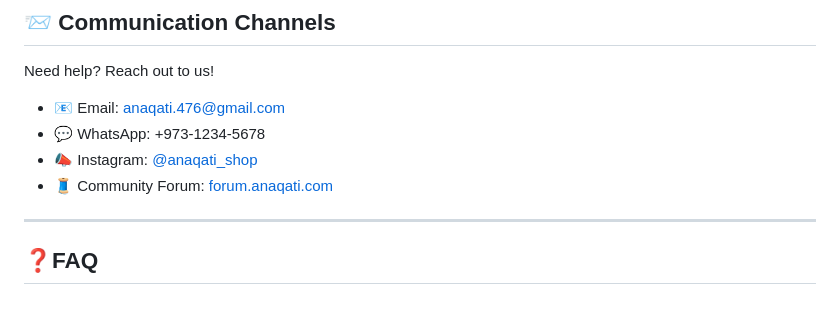
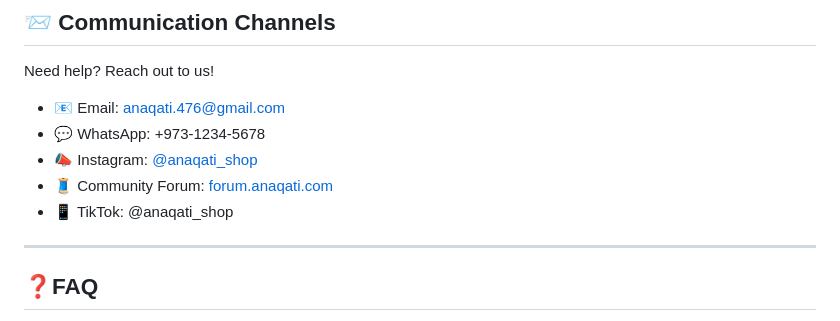
Before and after one commit to fatimatrook22/anaqati-clothing-shop, a Markdown page: README.md, the part around the change. GitHub-like rendering.

Commit message:
added tiktok account to communication channels

```diff
--- a/README.md
+++ b/README.md
@@ -69,7 +69,7 @@ Need help? Reach out to us!
 - 💬 WhatsApp: +973-1234-5678
 - 📣 Instagram: [@anaqati_shop](https://instagram.com/anaqati_shop)
 - 🧵 Community Forum: [forum.anaqati.com](https://forum.anaqati.com)
-
+- 📱 TikTok: @anaqati_shop
 ---
 
 ## ❓FAQ
```
